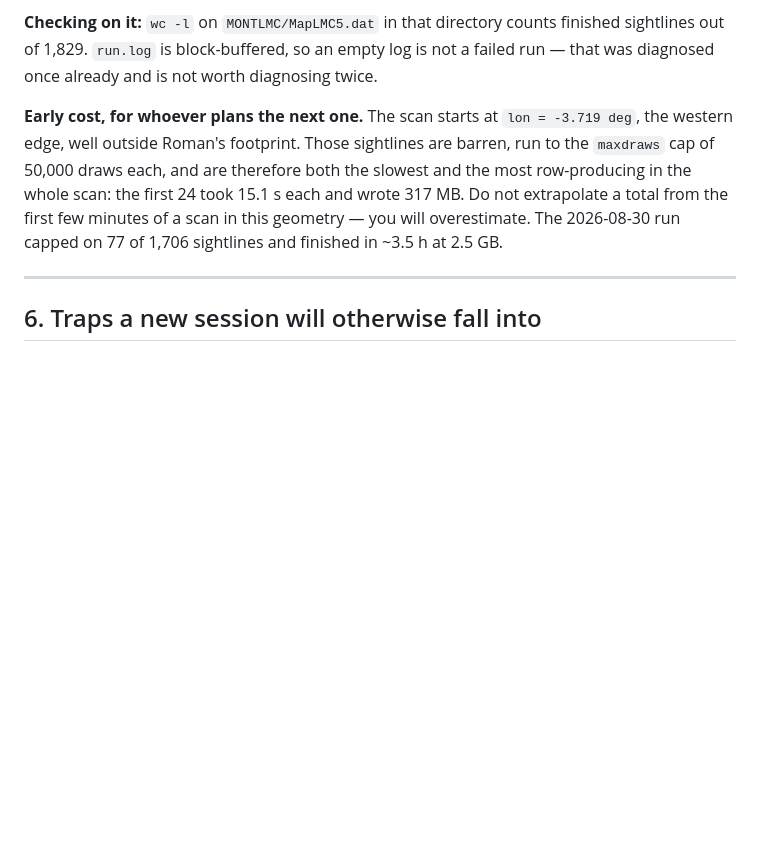
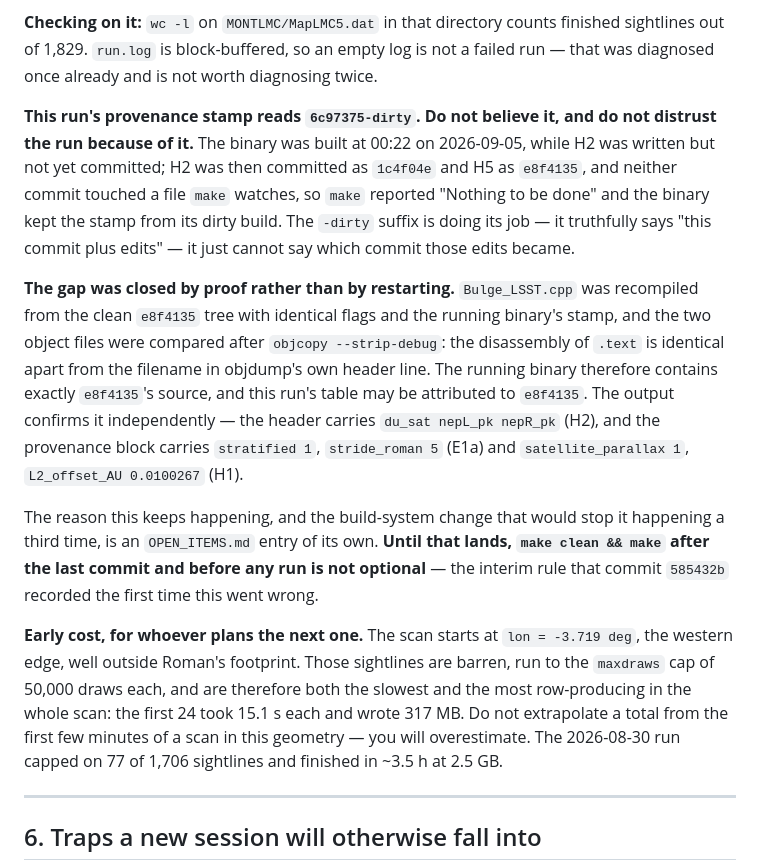
Before and after one commit to iamalisalehi/Roman-Rubin-microlensing, a Markdown page: PROGRESS.md, the part around the change. Rendered like a GitHub page; blank space fills up the shorter version.

```diff
--- a/PROGRESS.md
+++ b/PROGRESS.md
@@ -487,6 +487,27 @@ is about pointing it at outputs that already matter, not about the technique.
 sightlines out of 1,829. `run.log` is block-buffered, so an empty log is not a failed run —
 that was diagnosed once already and is not worth diagnosing twice.
 
+**This run's provenance stamp reads `6c97375-dirty`. Do not believe it, and do not distrust the
+run because of it.** The binary was built at 00:22 on 2026-09-05, while H2 was written but not
+yet committed; H2 was then committed as `1c4f04e` and H5 as `e8f4135`, and neither commit
+touched a file `make` watches, so `make` reported "Nothing to be done" and the binary kept the
+stamp from its dirty build. The `-dirty` suffix is doing its job — it truthfully says "this
+commit plus edits" — it just cannot say which commit those edits became.
+
+**The gap was closed by proof rather than by restarting.** `Bulge_LSST.cpp` was recompiled from
+the clean `e8f4135` tree with identical flags and the running binary's stamp, and the two object
+files were compared after `objcopy --strip-debug`: the disassembly of `.text` is identical apart
+from the filename in objdump's own header line. The running binary therefore contains exactly
+`e8f4135`'s source, and this run's table may be attributed to `e8f4135`. The output confirms it
+independently — the header carries `du_sat nepL_pk nepR_pk` (H2), and the provenance block
+carries `stratified 1`, `stride_roman 5` (E1a) and `satellite_parallax 1`,
+`L2_offset_AU 0.0100267` (H1).
+
+The reason this keeps happening, and the build-system change that would stop it happening a
+third time, is an `OPEN_ITEMS.md` entry of its own. **Until that lands, `make clean && make`
+after the last commit and before any run is not optional** — the interim rule that commit
+`585432b` recorded the first time this went wrong.
+
 **Early cost, for whoever plans the next one.** The scan starts at `lon = -3.719 deg`, the
 western edge, well outside Roman's footprint. Those sightlines are barren, run to the
 `maxdraws` cap of 50,000 draws each, and are therefore both the slowest and the most
```
Also changed, not shown: OPEN_ITEMS.md (+55 -0 lines).
